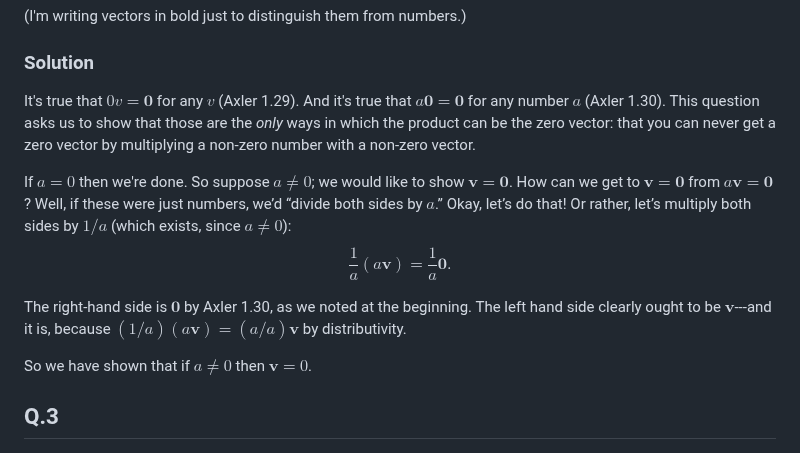
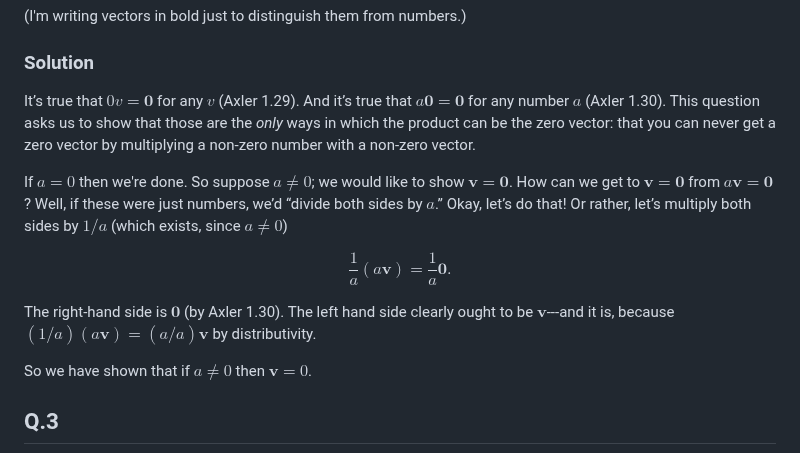
Before and after one commit to alan-turing-institute/hut23-linear-algebra, a Markdown page: exercises/axler-1b.md, the part around one of its changes. GitHub-like rendering.

Commit message:
Fix GitHub maths typo

```diff
--- a/exercises/axler-1b.md
+++ b/exercises/axler-1b.md
@@ -27,7 +27,7 @@ Suppose $a \in \mathbf{F}$, $\mathbf{v} \in V$, and $a\mathbf{v} =
 
 ### Solution
 
-It's true that $0v = \mathbf{0}$ for any $v$ (Axler 1.29). And it's
+It’s true that $0v = \mathbf{0}$ for any $v$ (Axler 1.29). And it’s
 true that $a\mathbf{0} = \mathbf{0}$ for any number $a$ (Axler
 1.30). This question asks us to show that those are the _only_ ways in
 which the product can be the zero vector: that you can never get a
@@ -37,14 +37,13 @@ If $a=0$ then we're done. So suppose $a\neq 0$; we would like to show
 $\mathbf{v}= \mathbf{0}$. How can we get to $\mathbf{v} = \mathbf{0}$
 from $a\mathbf{v} = \mathbf{0}$? Well, if these were just numbers,
 we’d “divide both sides by $a$.” Okay, let’s do that! Or rather, let’s
-multiply both sides by $1/a$ (which exists, since $a\neq 0$):
-$$
-\frac{1}{a} (a\mathbf{v}) = \frac{1}{a}\mathbf{0}.
-$$
+multiply both sides by $1/a$ (which exists, since $a\neq 0$)
 
-The right-hand side is $\mathbf{0}$ by Axler 1.30, as we noted at the
-beginning. The left hand side clearly ought to be $\mathbf{v}$---and it is,
-because $(1/a)(a\mathbf{v}) = (a/a)\mathbf{v}$ by distributivity.
+$$\frac{1}{a} (a\mathbf{v}) = \frac{1}{a}\mathbf{0}.$$
+
+The right-hand side is $\mathbf{0}$ (by Axler 1.30). The left hand
+side clearly ought to be $\mathbf{v}$---and it is, because
+$(1/a)(a\mathbf{v}) = (a/a)\mathbf{v}$ by distributivity.
 
 So we have shown that if $a\neq 0$ then $\mathbf{v}=0$.
 
```
Also changed, not shown: other parts of exercises/axler-1b.md (+1 -1 lines).
